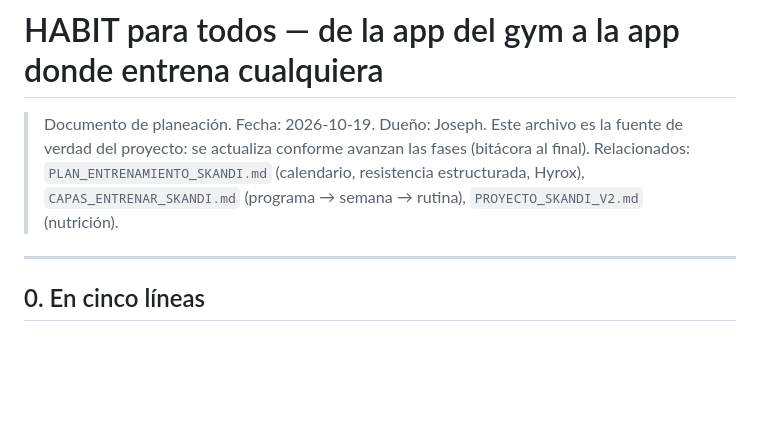
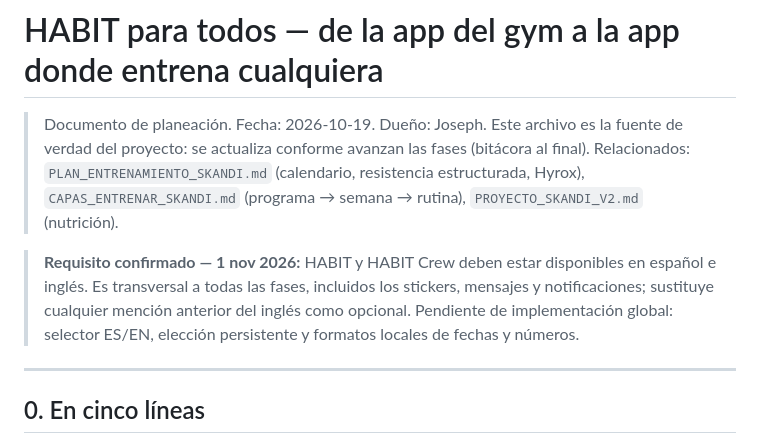
Before and after one commit to josephdpelayo/habit-pwa, a Markdown page: docs/HABIT_PARA_TODOS.md, the part around the change. GitHub-like rendering; blank space fills up the shorter version.

```diff
--- a/docs/HABIT_PARA_TODOS.md
+++ b/docs/HABIT_PARA_TODOS.md
@@ -5,6 +5,11 @@
 > (bitácora al final).
 > Relacionados: `PLAN_ENTRENAMIENTO_SKANDI.md` (calendario, resistencia estructurada, Hyrox),
 > `CAPAS_ENTRENAR_SKANDI.md` (programa → semana → rutina), `PROYECTO_SKANDI_V2.md` (nutrición).
+
+> **Requisito confirmado — 1 nov 2026:** HABIT y HABIT Crew deben estar disponibles en español
+> e inglés. Es transversal a todas las fases, incluidos los stickers, mensajes y notificaciones;
+> sustituye cualquier mención anterior del inglés como opcional. Pendiente de implementación
+> global: selector ES/EN, elección persistente y formatos locales de fechas y números.
 
 ---
 
```
Also changed, not shown: CLAUDE.md (+12 -0 lines), docs/HISTORIAS_INSTAGRAM.md (+4 -0 lines).
